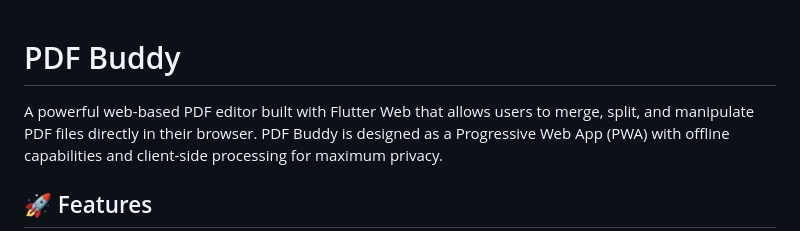
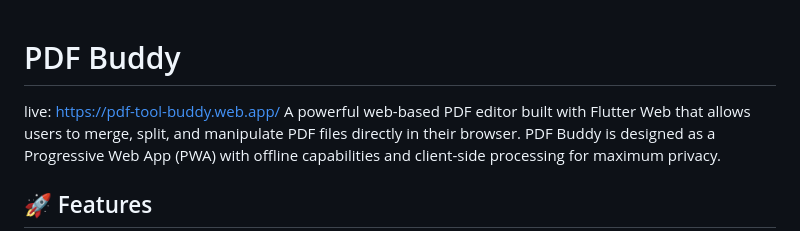
Before and after one commit to Mantaka-Mahir/pdf_buddy, a Markdown page: README.md, the part around the change. GitHub-like rendering.

```diff
--- a/README.md
+++ b/README.md
@@ -1,5 +1,5 @@
 # PDF Buddy
-
+live: https://pdf-tool-buddy.web.app/
 A powerful web-based PDF editor built with Flutter Web that allows users to merge, split, and manipulate PDF files directly in their browser. PDF Buddy is designed as a Progressive Web App (PWA) with offline capabilities and client-side processing for maximum privacy.
 
 ## 🚀 Features
```
